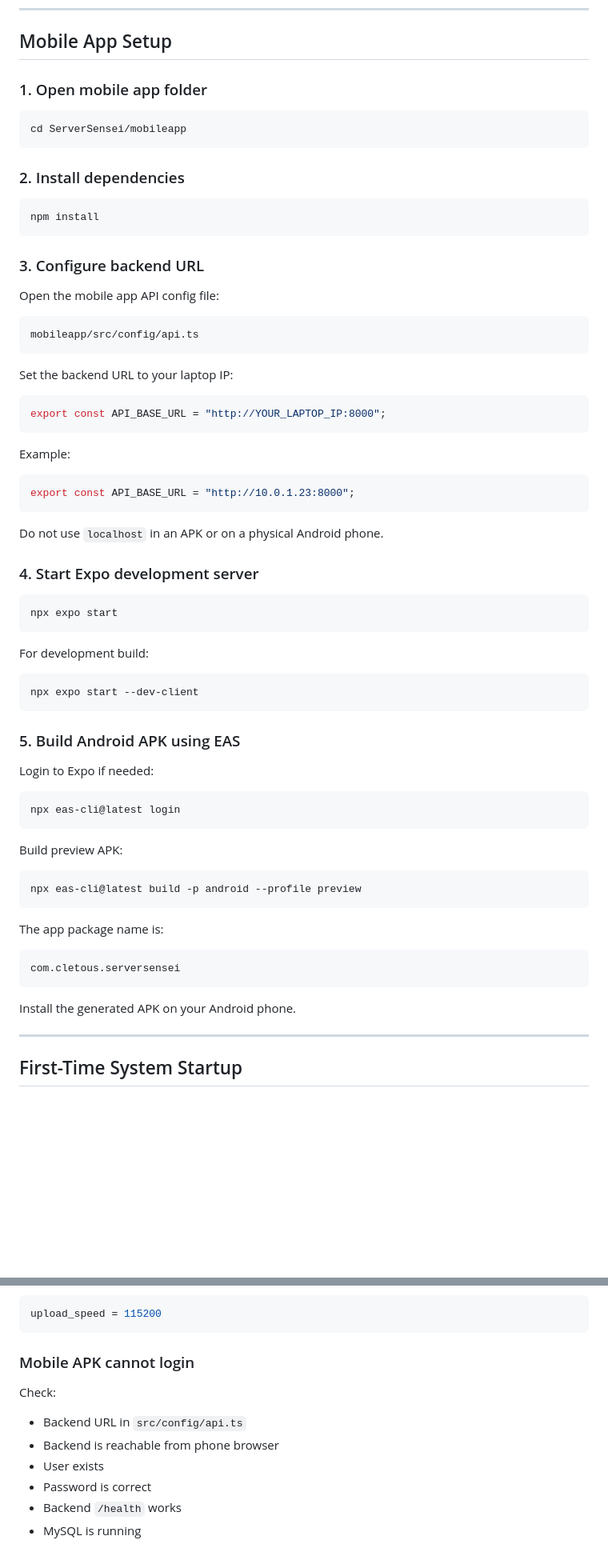
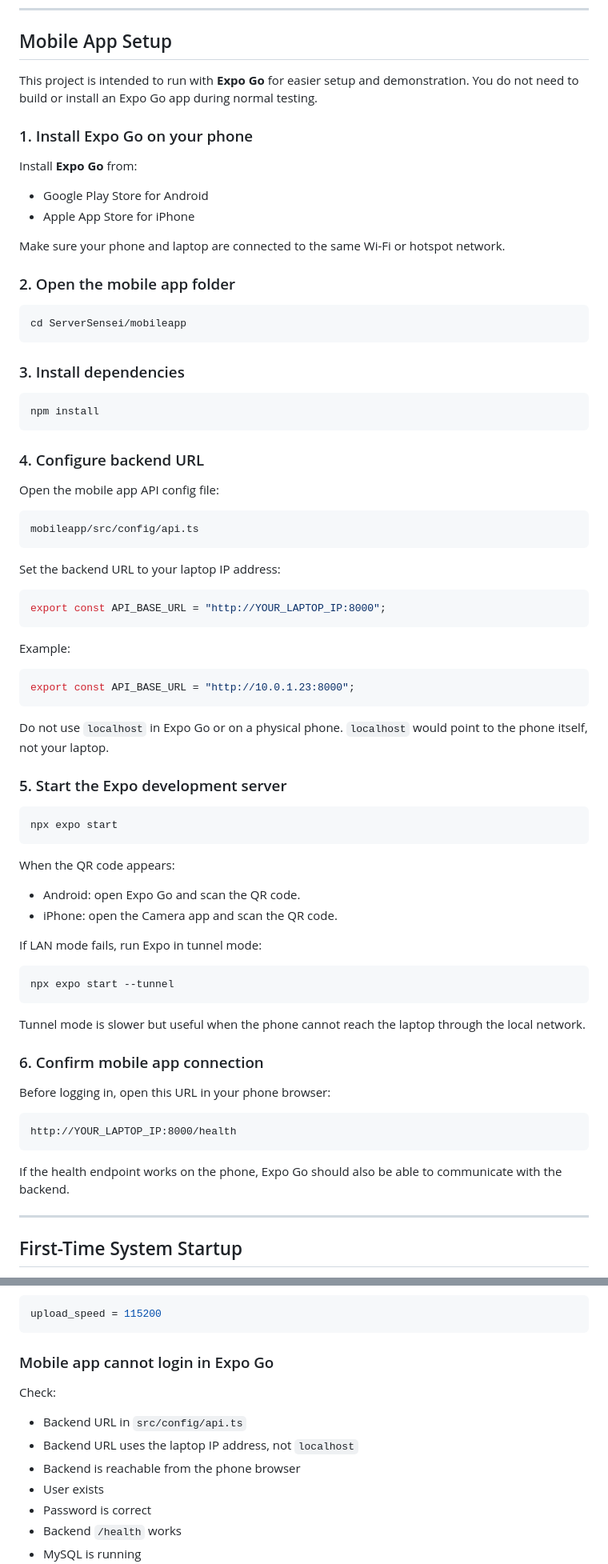
Before and after one commit to Cletous/ServerSensei, a Markdown page: README.md, 2 parts joined by grey strips. Shown at 80% size. Drawn GitHub-style; blank space fills up the shorter version.

````diff
--- a/README.md
+++ b/README.md
@@ -650,19 +651,30 @@ GET /config
 
 ## Mobile App Setup
 
-### 1. Open mobile app folder
+This project is intended to run with **Expo Go** for easier setup and demonstration. You do not need to build or install an Expo Go app during normal testing.
+
+### 1. Install Expo Go on your phone
+
+Install **Expo Go** from:
+
+- Google Play Store for Android
+- Apple App Store for iPhone
+
+Make sure your phone and laptop are connected to the same Wi-Fi or hotspot network.
+
+### 2. Open the mobile app folder
 
 ```bash
 cd ServerSensei/mobileapp
 ```
 
-### 2. Install dependencies
+### 3. Install dependencies
 
 ```bash
 npm install
 ```
 
-### 3. Configure backend URL
+### 4. Configure backend URL
 
 Open the mobile app API config file:
 
@@ -670,7 +682,7 @@ Open the mobile app API config file:
 mobileapp/src/config/api.ts
 ```
 
-Set the backend URL to your laptop IP:
+Set the backend URL to your laptop IP address:
 
 ```ts
 export const API_BASE_URL = "http://YOUR_LAPTOP_IP:8000";
@@ -682,41 +694,36 @@ Example:
 export const API_BASE_URL = "http://10.0.1.23:8000";
 ```
 
-Do not use `localhost` in an APK or on a physical Android phone.
+Do not use `localhost` in Expo Go or on a physical phone. `localhost` would point to the phone itself, not your laptop.
 
-### 4. Start Expo development server
+### 5. Start the Expo development server
 
 ```bash
 npx expo start
 ```
 
-For development build:
+When the QR code appears:
+
+- Android: open Expo Go and scan the QR code.
+- iPhone: open the Camera app and scan the QR code.
+
+If LAN mode fails, run Expo in tunnel mode:
 
 ```bash
-npx expo start --dev-client
+npx expo start --tunnel
 ```
 
-### 5. Build Android APK using EAS
+Tunnel mode is slower but useful when the phone cannot reach the laptop through the local network.
 
-Login to Expo if needed:
+### 6. Confirm mobile app connection
 
-```bash
-npx eas-cli@latest login
+Before logging in, open this URL in your phone browser:
+
+```text
+http://YOUR_LAPTOP_IP:8000/health
 ```
 
-Build preview APK:
-
-```bash
-npx eas-cli@latest build -p android --profile preview
-```
-
-The app package name is:
-
-```text
-com.cletous.serversensei
-```
-
-Install the generated APK on your Android phone.
+If the health endpoint works on the phone, Expo Go should also be able to communicate with the backend.
 
 ---
 
@@ -1115,12 +1123,13 @@ or:
 upload_speed = 115200
 ```
 
-### Mobile APK cannot login
+### Mobile app cannot login in Expo Go
 
 Check:
 
 - Backend URL in `src/config/api.ts`
-- Backend is reachable from phone browser
+- Backend URL uses the laptop IP address, not `localhost`
+- Backend is reachable from the phone browser
 - User exists
 - Password is correct
 - Backend `/health` works
````
Also changed, not shown: other parts of README.md (+14 -11 lines).
